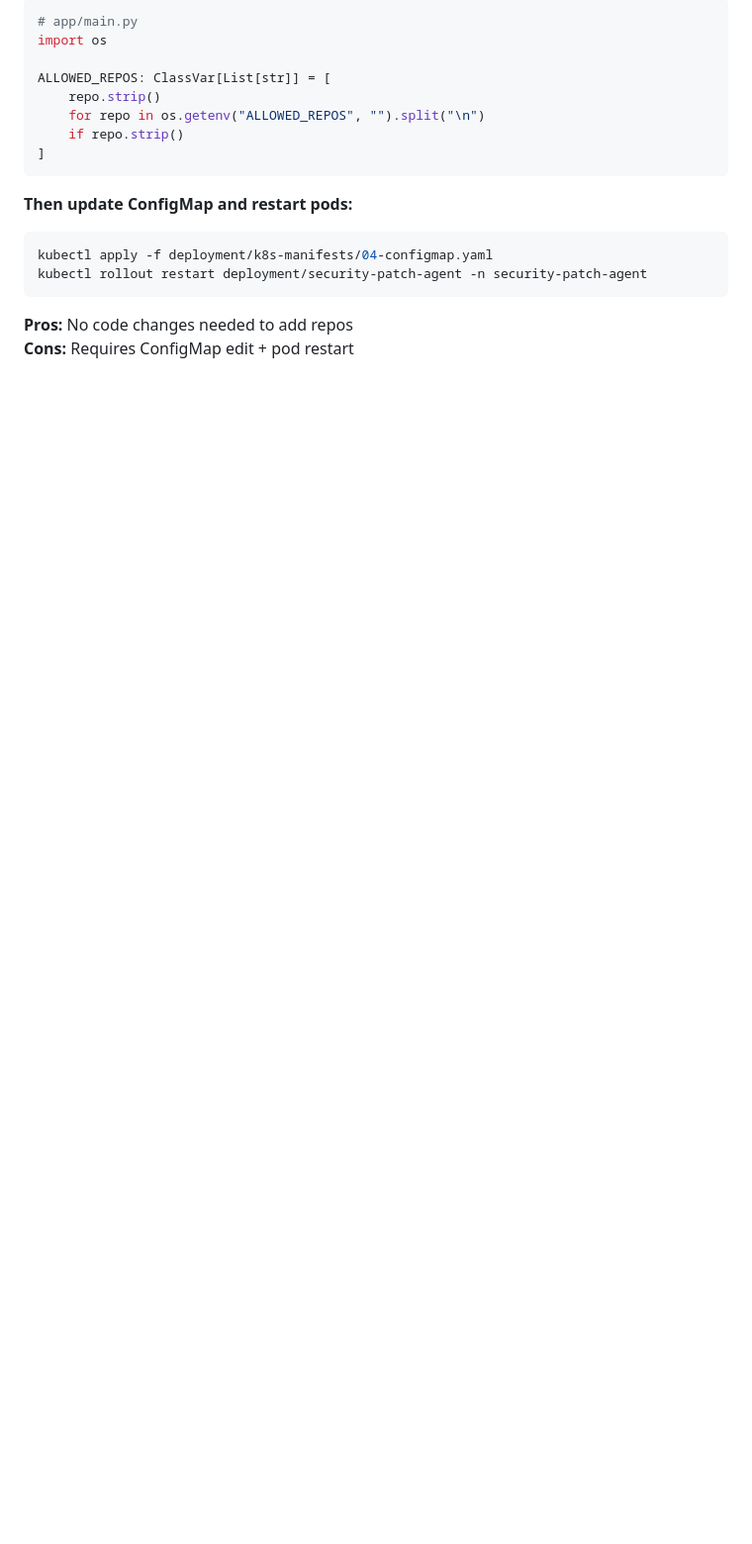
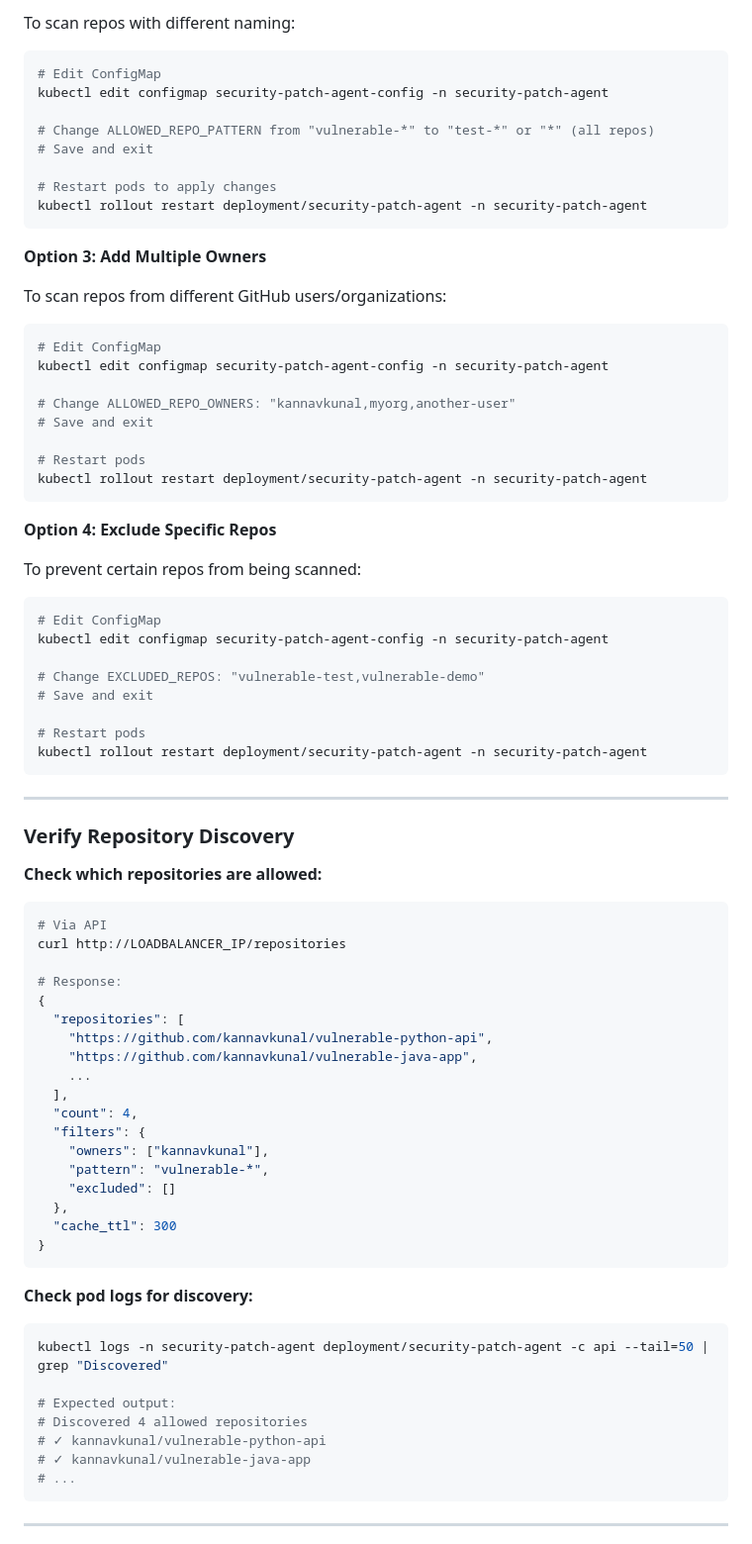
Before and after one commit to kannavkunal/security-patch-agent-gcp-new, a Markdown page: DEPLOYMENT_GUIDE.md, the part around one of its changes. Shown at 99% size. Rendered like a GitHub page; blank space fills up the shorter version.

Commit message:
docs: Complete repository discovery documentation with ConfigMap instructions

````diff
--- a/DEPLOYMENT_GUIDE.md
+++ b/DEPLOYMENT_GUIDE.md
@@ -482,21 +455,85 @@ data:
 
-```python
-# app/main.py
-import os
-
-ALLOWED_REPOS: ClassVar[List[str]] = [
-    repo.strip()
-    for repo in os.getenv("ALLOWED_REPOS", "").split("\n")
-    if repo.strip()
-]
-```
-
-**Then update ConfigMap and restart pods:**
+To scan repos with different naming:
 
 ```bash
-kubectl apply -f deployment/k8s-manifests/04-configmap.yaml
+# Edit ConfigMap
+kubectl edit configmap security-patch-agent-config -n security-patch-agent
+
+# Change ALLOWED_REPO_PATTERN from "vulnerable-*" to "test-*" or "*" (all repos)
+# Save and exit
+
+# Restart pods to apply changes
 kubectl rollout restart deployment/security-patch-agent -n security-patch-agent
 ```
 
-**Pros:** No code changes needed to add repos
-**Cons:** Requires ConfigMap edit + pod restart
+**Option 3: Add Multiple Owners**
+
+To scan repos from different GitHub users/organizations:
+
+```bash
+# Edit ConfigMap
+kubectl edit configmap security-patch-agent-config -n security-patch-agent
+
+# Change ALLOWED_REPO_OWNERS: "kannavkunal,myorg,another-user"
+# Save and exit
+
+# Restart pods
+kubectl rollout restart deployment/security-patch-agent -n security-patch-agent
+```
+
+**Option 4: Exclude Specific Repos**
+
+To prevent certain repos from being scanned:
+
+```bash
+# Edit ConfigMap
+kubectl edit configmap security-patch-agent-config -n security-patch-agent
+
+# Change EXCLUDED_REPOS: "vulnerable-test,vulnerable-demo"
+# Save and exit
+
+# Restart pods
+kubectl rollout restart deployment/security-patch-agent -n security-patch-agent
+```
+
+---
+
+### Verify Repository Discovery
+
+**Check which repositories are allowed:**
+
+```bash
+# Via API
+curl http://LOADBALANCER_IP/repositories
+
+# Response:
+{
+  "repositories": [
+    "https://github.com/kannavkunal/vulnerable-python-api",
+    "https://github.com/kannavkunal/vulnerable-java-app",
+    ...
+  ],
+  "count": 4,
+  "filters": {
+    "owners": ["kannavkunal"],
+    "pattern": "vulnerable-*",
+    "excluded": []
+  },
+  "cache_ttl": 300
+}
+```
+
+**Check pod logs for discovery:**
+
+```bash
+kubectl logs -n security-patch-agent deployment/security-patch-agent -c api --tail=50 | grep "Discovered"
+
+# Expected output:
+# Discovered 4 allowed repositories
+# ✓ kannavkunal/vulnerable-python-api
+# ✓ kannavkunal/vulnerable-java-app
+# ...
+```
+
+---
+
````
Also changed, not shown: other parts of DEPLOYMENT_GUIDE.md (+63 -70 lines).
